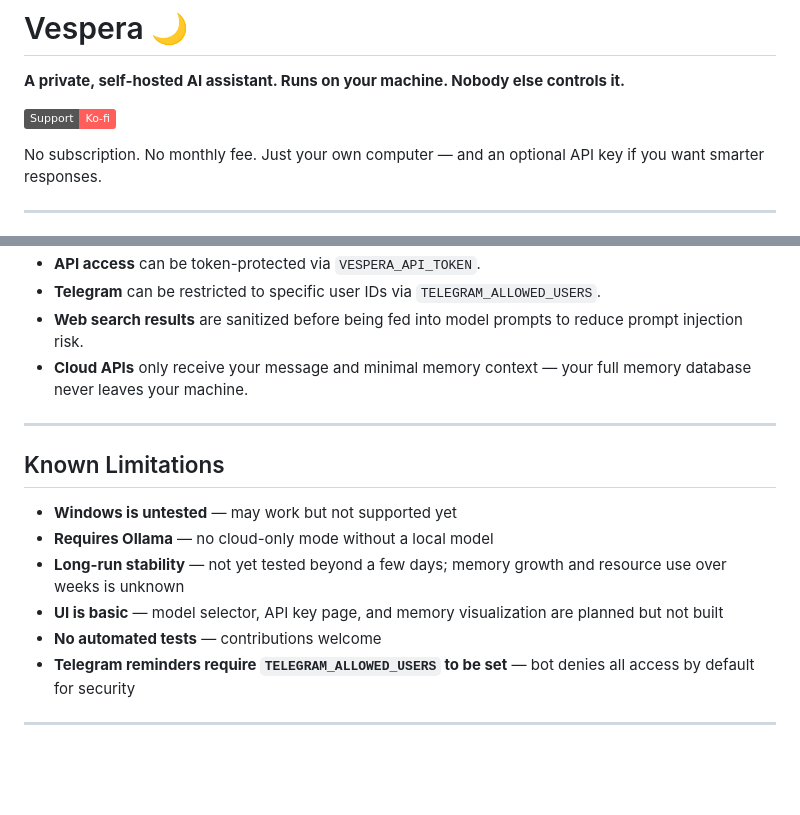
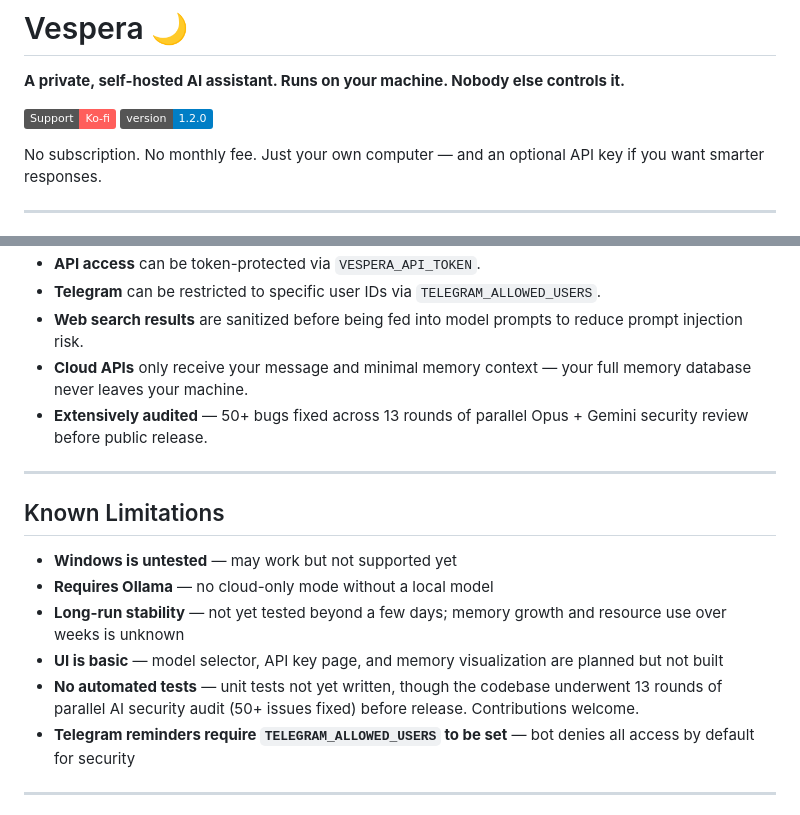
Before and after one commit to problemsolverai2026-svg/vespera, a Markdown page: README.md, 2 parts joined by grey strips. Rendered like a GitHub page; badges without logos; blank space fills up the shorter version.

Commit message:
docs: README polish — audit badge, version, security note

```diff
--- a/README.md
+++ b/README.md
@@ -2,6 +2,7 @@
 **A private, self-hosted AI assistant. Runs on your machine. Nobody else controls it.**
 
 [![Support on Ko-fi](https://img.shields.io/badge/Support-Ko--fi-FF5E5B?logo=ko-fi&logoColor=white)](https://ko-fi.com/problemsolverai2026gmailcom)
+![Version](https://img.shields.io/badge/version-1.2.0-blue)
 
 No subscription. No monthly fee. Just your own computer — and an optional API key if you want smarter responses.
 
@@ -249,6 +250,7 @@ Sign up at [console.groq.com](https://console.groq.com) — no credit card requi
 - **Telegram** can be restricted to specific user IDs via `TELEGRAM_ALLOWED_USERS`.
 - **Web search results** are sanitized before being fed into model prompts to reduce prompt injection risk.
 - **Cloud APIs** only receive your message and minimal memory context — your full memory database never leaves your machine.
+- **Extensively audited** — 50+ bugs fixed across 13 rounds of parallel Opus + Gemini security review before public release.
 
 ---
 
@@ -258,7 +260,7 @@ Sign up at [console.groq.com](https://console.groq.com) — no credit card requi
 - **Requires Ollama** — no cloud-only mode without a local model
 - **Long-run stability** — not yet tested beyond a few days; memory growth and resource use over weeks is unknown
 - **UI is basic** — model selector, API key page, and memory visualization are planned but not built
-- **No automated tests** — contributions welcome
+- **No automated tests** — unit tests not yet written, though the codebase underwent 13 rounds of parallel AI security audit (50+ issues fixed) before release. Contributions welcome.
 - **Telegram reminders require `TELEGRAM_ALLOWED_USERS` to be set** — bot denies all access by default for security
 
 ---
```
